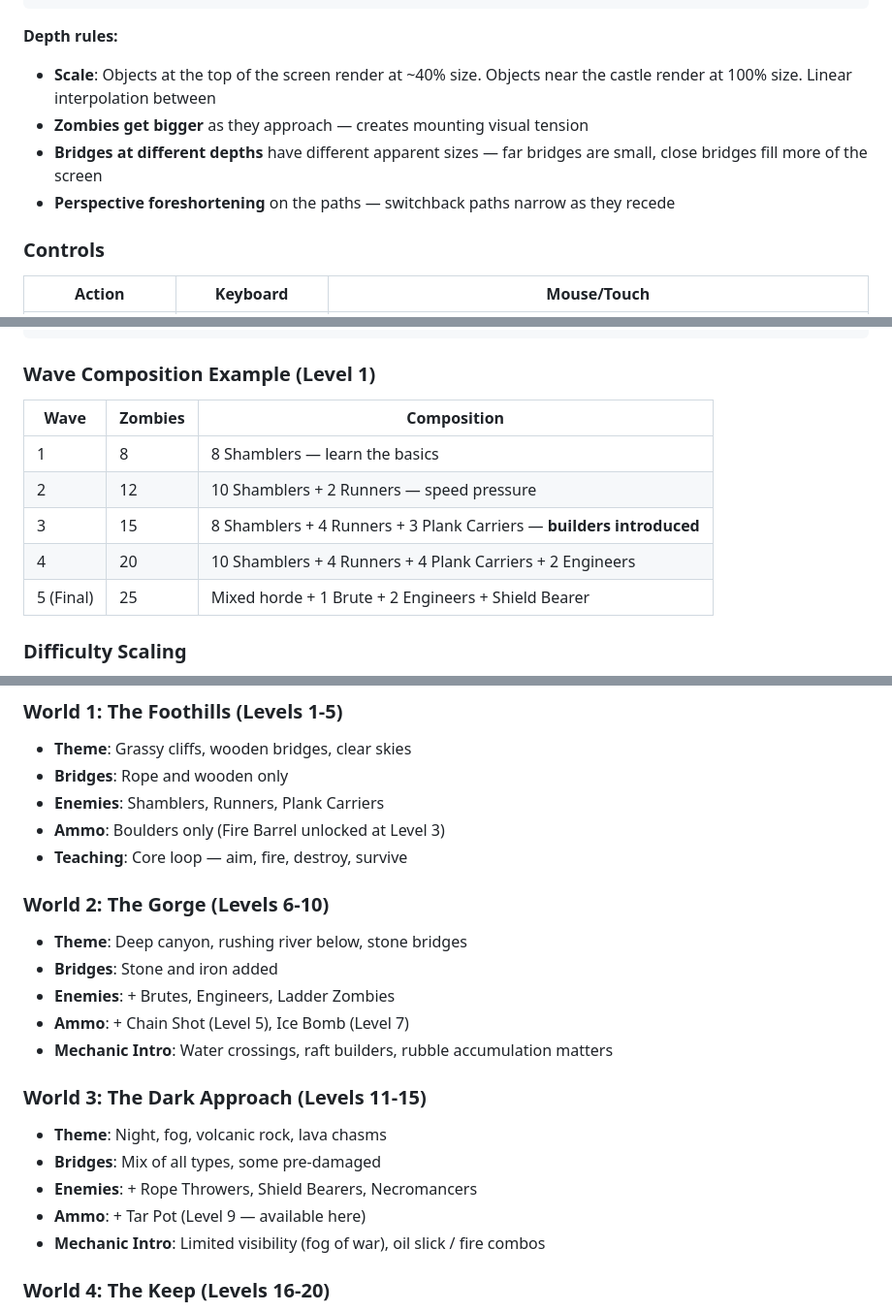
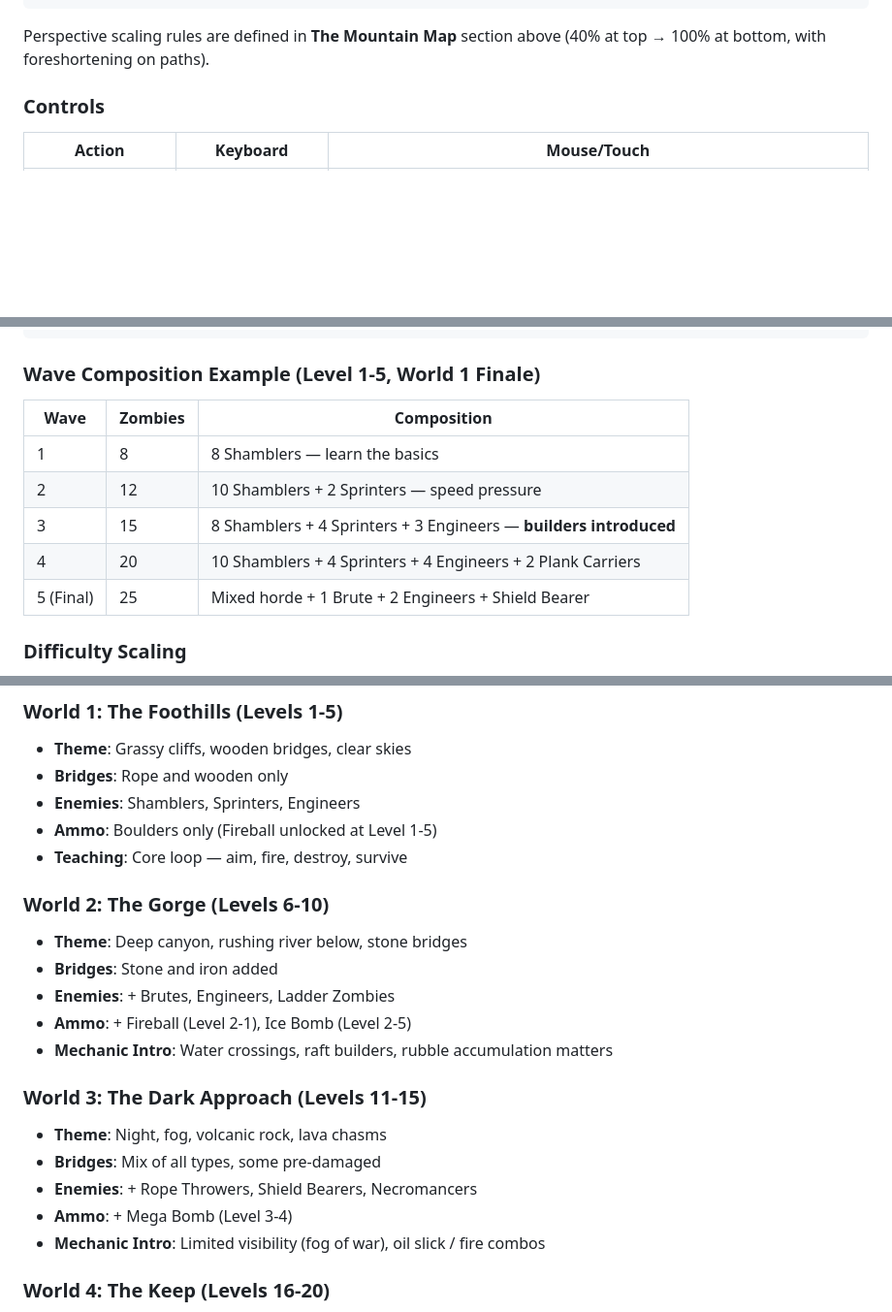
Before and after one commit to Randroids-Dojo/drop-dead-keep, a Markdown page: Docs/GDD.md, 3 parts joined by grey strips. Shown at 97% size. Rendered like a GitHub page; blank space fills up the shorter version.

````diff
--- a/Docs/GDD.md
+++ b/Docs/GDD.md
@@ -139,11 +137,7 @@ The player uses a **slingshot/drag-back mechanic** inspired by Angry Birds but a
 └──────────────────────────────────────────────┘
 ```
 
-**Depth rules:**
-- **Scale**: Objects at the top of the screen render at ~40% size. Objects near the castle render at 100% size. Linear interpolation between
-- **Zombies get bigger** as they approach — creates mounting visual tension
-- **Bridges at different depths** have different apparent sizes — far bridges are small, close bridges fill more of the screen
-- **Perspective foreshortening** on the paths — switchback paths narrow as they recede
+Perspective scaling rules are defined in **The Mountain Map** section above (40% at top → 100% at bottom, with foreshortening on paths).
 
 ### Controls
 
@@ -703,14 +697,14 @@ INTERMISSION (5-10 seconds)
 NEXT WAVE
 ```
 
-### Wave Composition Example (Level 1)
+### Wave Composition Example (Level 1-5, World 1 Finale)
 
 | Wave | Zombies | Composition |
 |------|---------|-------------|
 | 1 | 8 | 8 Shamblers — learn the basics |
-| 2 | 12 | 10 Shamblers + 2 Runners — speed pressure |
-| 3 | 15 | 8 Shamblers + 4 Runners + 3 Plank Carriers — **builders introduced** |
-| 4 | 20 | 10 Shamblers + 4 Runners + 4 Plank Carriers + 2 Engineers |
+| 2 | 12 | 10 Shamblers + 2 Sprinters — speed pressure |
+| 3 | 15 | 8 Shamblers + 4 Sprinters + 3 Engineers — **builders introduced** |
+| 4 | 20 | 10 Shamblers + 4 Sprinters + 4 Engineers + 2 Plank Carriers |
 | 5 (Final) | 25 | Mixed horde + 1 Brute + 2 Engineers + Shield Bearer |
 
 ### Difficulty Scaling
@@ -728,22 +722,22 @@ NEXT WAVE
 ### World 1: The Foothills (Levels 1-5)
 - **Theme**: Grassy cliffs, wooden bridges, clear skies
 - **Bridges**: Rope and wooden only
-- **Enemies**: Shamblers, Runners, Plank Carriers
-- **Ammo**: Boulders only (Fire Barrel unlocked at Level 3)
+- **Enemies**: Shamblers, Sprinters, Engineers
+- **Ammo**: Boulders only (Fireball unlocked at Level 1-5)
 - **Teaching**: Core loop — aim, fire, destroy, survive
 
 ### World 2: The Gorge (Levels 6-10)
 - **Theme**: Deep canyon, rushing river below, stone bridges
 - **Bridges**: Stone and iron added
 - **Enemies**: + Brutes, Engineers, Ladder Zombies
-- **Ammo**: + Chain Shot (Level 5), Ice Bomb (Level 7)
+- **Ammo**: + Fireball (Level 2-1), Ice Bomb (Level 2-5)
 - **Mechanic Intro**: Water crossings, raft builders, rubble accumulation matters
 
 ### World 3: The Dark Approach (Levels 11-15)
 - **Theme**: Night, fog, volcanic rock, lava chasms
 - **Bridges**: Mix of all types, some pre-damaged
 - **Enemies**: + Rope Throwers, Shield Bearers, Necromancers
-- **Ammo**: + Tar Pot (Level 9 — available here)
+- **Ammo**: + Mega Bomb (Level 3-4)
 - **Mechanic Intro**: Limited visibility (fog of war), oil slick / fire combos
 
 ### World 4: The Keep (Levels 16-20)
````
Also changed, not shown: other parts of Docs/GDD.md (+26 -28 lines).
